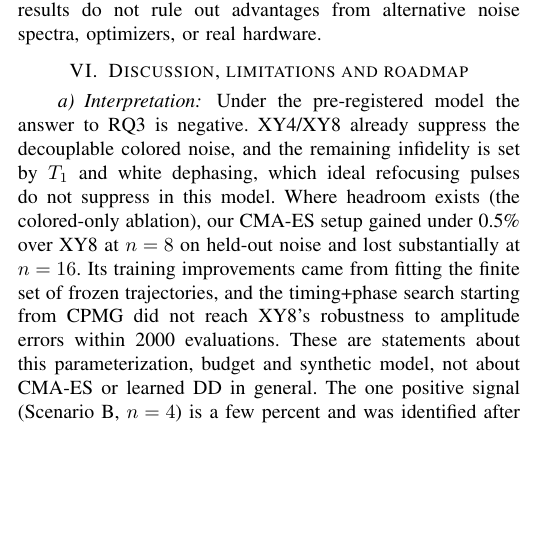
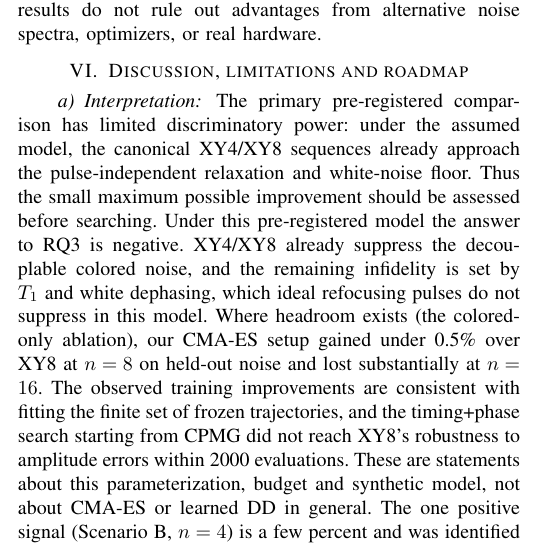
Before and after one commit to udsy19/quantum-dd-optimizer, a LaTeX paper (report/main.tex, which reads report/sections/discussion.tex): part of one column of page 4 of 5, cut so that both start at the same text, the shorter picture padded with empty space. Compiled offline with pdfLaTeX.

Commit message:
report: complete independently reviewed midterm corrections

```diff
--- a/report/sections/discussion.tex
+++ b/report/sections/discussion.tex
@@ -1,12 +1,15 @@
 \section{Discussion, limitations and roadmap}
 \label{sec:discussion}
 
-\paragraph{Interpretation} Under the pre-registered model the answer to RQ3 is negative. XY4/XY8
+\paragraph{Interpretation} The primary pre-registered comparison has limited discriminatory power: under the
+assumed model, the canonical XY4/XY8 sequences already approach the
+pulse-independent relaxation and white-noise floor. Thus the small maximum
+possible improvement should be assessed before searching. Under this
+pre-registered model the answer to RQ3 is negative. XY4/XY8
 already suppress the decouplable colored noise, and the remaining infidelity is set by $T_1$
 and white dephasing, which ideal refocusing pulses do not suppress in this model. Where headroom exists (the
 colored-only ablation), our CMA-ES setup gained under 0.5\% over XY8 at $n=8$ on held-out noise
-and lost substantially at $n=16$. Its training
-improvements came from fitting the finite set of frozen trajectories, and the timing+phase
+and lost substantially at $n=16$. The observed training improvements are consistent with fitting the finite set of frozen trajectories, and the timing+phase
 search starting from CPMG did not reach XY8's robustness to amplitude errors within 2000
 evaluations. These are statements about this parameterization, budget and synthetic model, not
 about CMA-ES or learned DD in general. The one positive signal (Scenario~B, $n=4$) is a few
```
